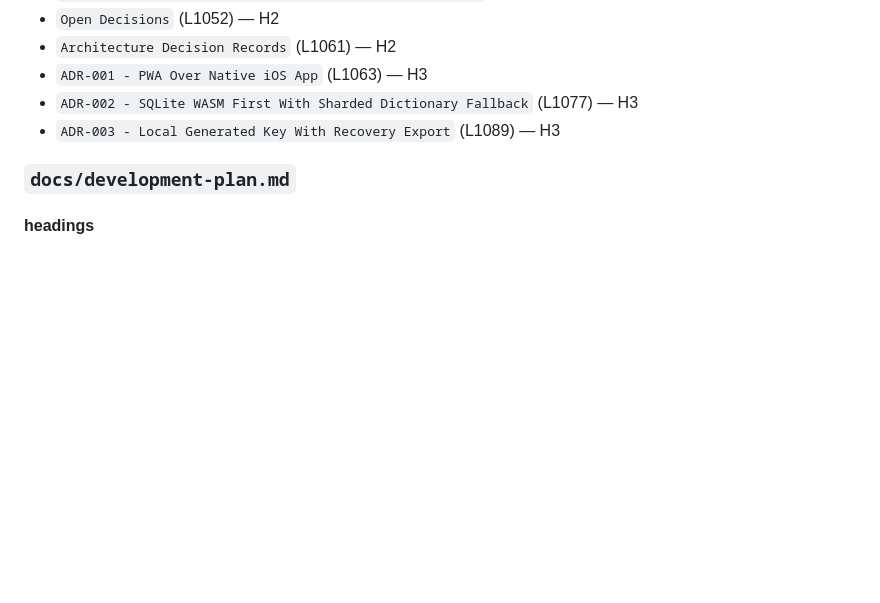
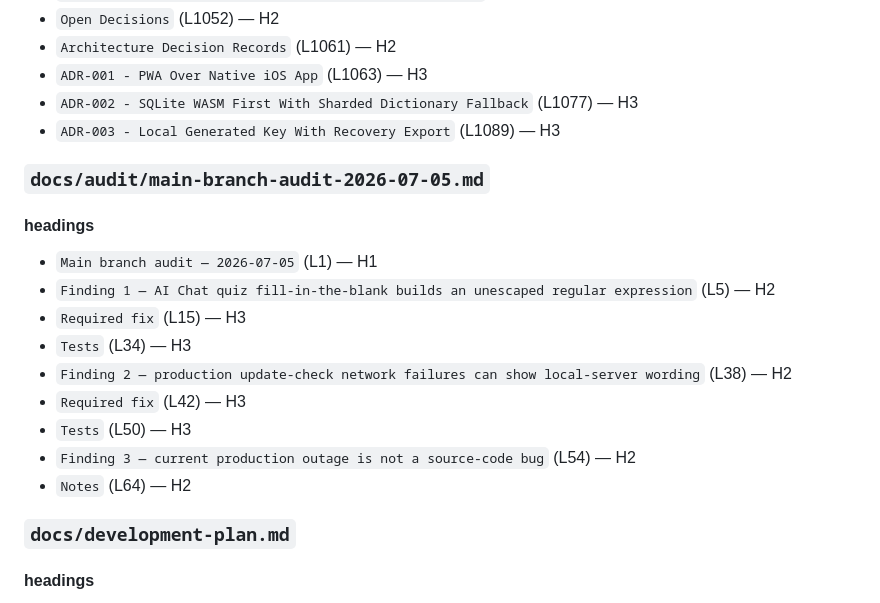
Before and after one commit to colinzou-git/wordLover, a Markdown page: docs/ai/AUTO_SYMBOL_MAP.md, the part around one of its changes. Rendered like a GitHub page; blank space fills up the shorter version.

Commit message:
Update symbol map after main sync

```diff
--- a/docs/ai/AUTO_SYMBOL_MAP.md
+++ b/docs/ai/AUTO_SYMBOL_MAP.md
@@ -2272,6 +2272,20 @@ python scripts\generate_code_map.py --check
 - `ADR-002 - SQLite WASM First With Sharded Dictionary Fallback` (L1077) — H3
 - `ADR-003 - Local Generated Key With Recovery Export` (L1089) — H3
 
+### `docs/audit/main-branch-audit-2026-07-05.md`
+
+#### headings
+
+- `Main branch audit — 2026-07-05` (L1) — H1
+- `Finding 1 — AI Chat quiz fill-in-the-blank builds an unescaped regular expression` (L5) — H2
+- `Required fix` (L15) — H3
+- `Tests` (L34) — H3
+- `Finding 2 — production update-check network failures can show local-server wording` (L38) — H2
+- `Required fix` (L42) — H3
+- `Tests` (L50) — H3
+- `Finding 3 — current production outage is not a source-code bug` (L54) — H2
+- `Notes` (L64) — H2
+
 ### `docs/development-plan.md`
 
 #### headings
```
Also changed, not shown: other parts of docs/ai/AUTO_SYMBOL_MAP.md (+1 -1 lines).
